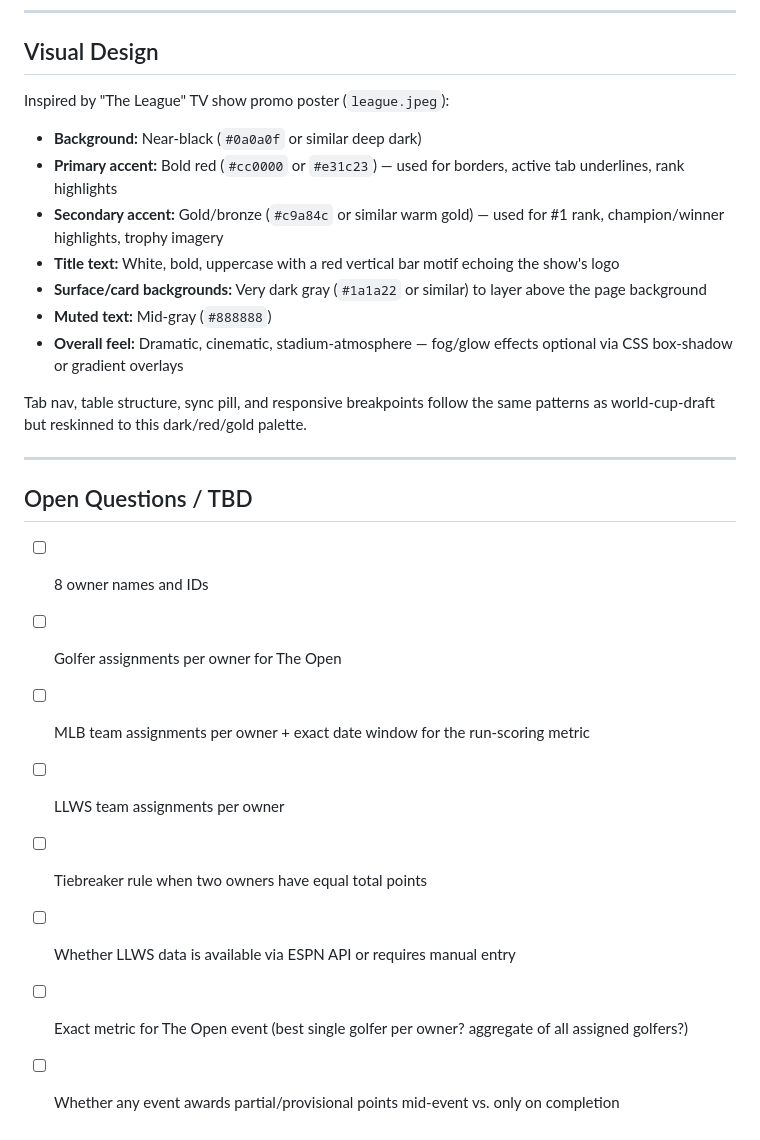
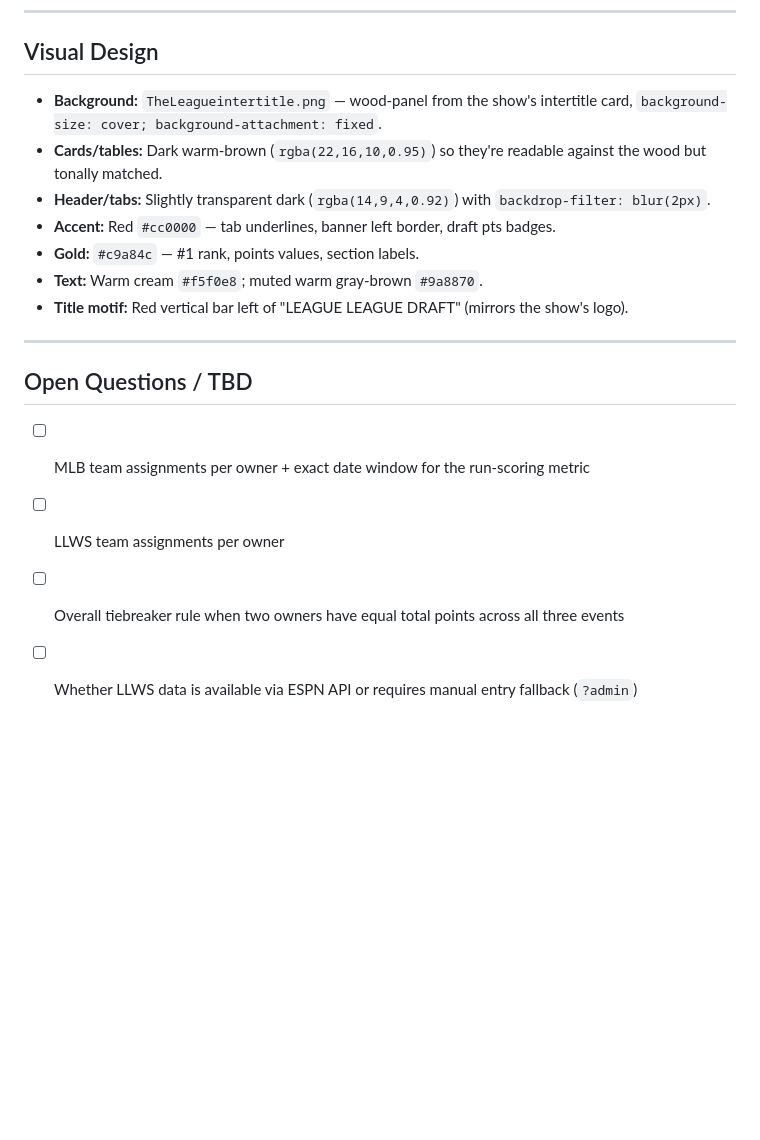
Before and after one commit to stephenzott/league_league_draft, a Markdown page: CLAUDE.md, the part around one of its changes. Rendered like a GitHub page; blank space fills up the shorter version.

```diff
--- a/CLAUDE.md
+++ b/CLAUDE.md
@@ -117,27 +146,19 @@ Mirrors the world-cup-draft architecture (`/Users/stephenzott/Documents/world-cu
 
 ## Visual Design
 
-Inspired by "The League" TV show promo poster (`league.jpeg`):
-
-- **Background:** Near-black (`#0a0a0f` or similar deep dark)
-- **Primary accent:** Bold red (`#cc0000` or `#e31c23`) — used for borders, active tab underlines, rank highlights
-- **Secondary accent:** Gold/bronze (`#c9a84c` or similar warm gold) — used for #1 rank, champion/winner highlights, trophy imagery
-- **Title text:** White, bold, uppercase with a red vertical bar motif echoing the show's logo
-- **Surface/card backgrounds:** Very dark gray (`#1a1a22` or similar) to layer above the page background
-- **Muted text:** Mid-gray (`#888888`)
-- **Overall feel:** Dramatic, cinematic, stadium-atmosphere — fog/glow effects optional via CSS box-shadow or gradient overlays
-
-Tab nav, table structure, sync pill, and responsive breakpoints follow the same patterns as world-cup-draft but reskinned to this dark/red/gold palette.
+- **Background:** `TheLeagueintertitle.png` — wood-panel from the show's intertitle card, `background-size: cover; background-attachment: fixed`.
+- **Cards/tables:** Dark warm-brown (`rgba(22,16,10,0.95)`) so they're readable against the wood but tonally matched.
+- **Header/tabs:** Slightly transparent dark (`rgba(14,9,4,0.92)`) with `backdrop-filter: blur(2px)`.
+- **Accent:** Red `#cc0000` — tab underlines, banner left border, draft pts badges.
+- **Gold:** `#c9a84c` — #1 rank, points values, section labels.
+- **Text:** Warm cream `#f5f0e8`; muted warm gray-brown `#9a8870`.
+- **Title motif:** Red vertical bar left of "LEAGUE LEAGUE DRAFT" (mirrors the show's logo).
 
 ---
 
 ## Open Questions / TBD
 
-- [ ] 8 owner names and IDs
-- [ ] Golfer assignments per owner for The Open
 - [ ] MLB team assignments per owner + exact date window for the run-scoring metric
 - [ ] LLWS team assignments per owner
-- [ ] Tiebreaker rule when two owners have equal total points
-- [ ] Whether LLWS data is available via ESPN API or requires manual entry
-- [ ] Exact metric for The Open event (best single golfer per owner? aggregate of all assigned golfers?)
-- [ ] Whether any event awards partial/provisional points mid-event vs. only on completion
+- [ ] Overall tiebreaker rule when two owners have equal total points across all three events
+- [ ] Whether LLWS data is available via ESPN API or requires manual entry fallback (`?admin`)
```
Also changed, not shown: other parts of CLAUDE.md (+82 -53 lines).
